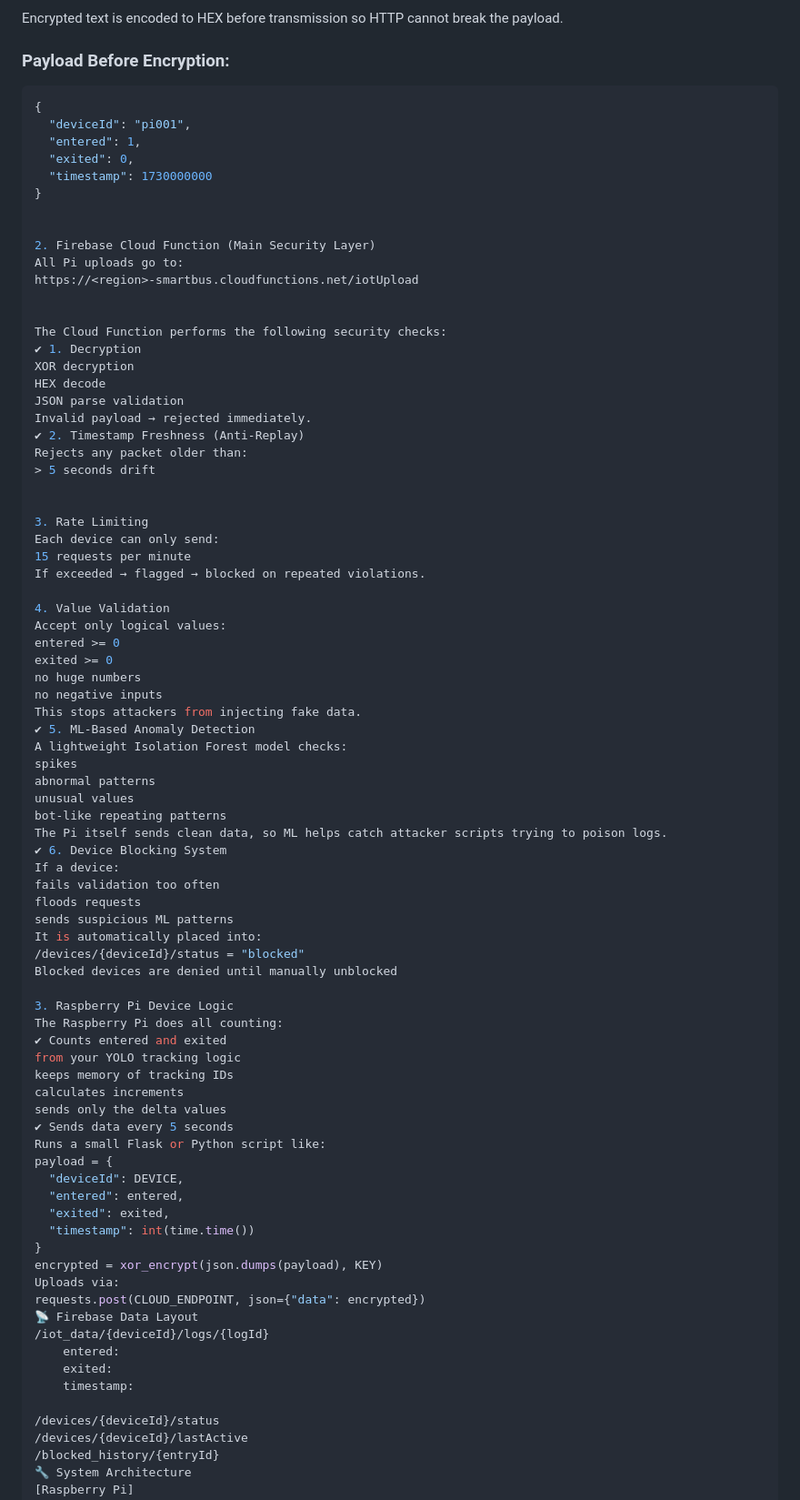
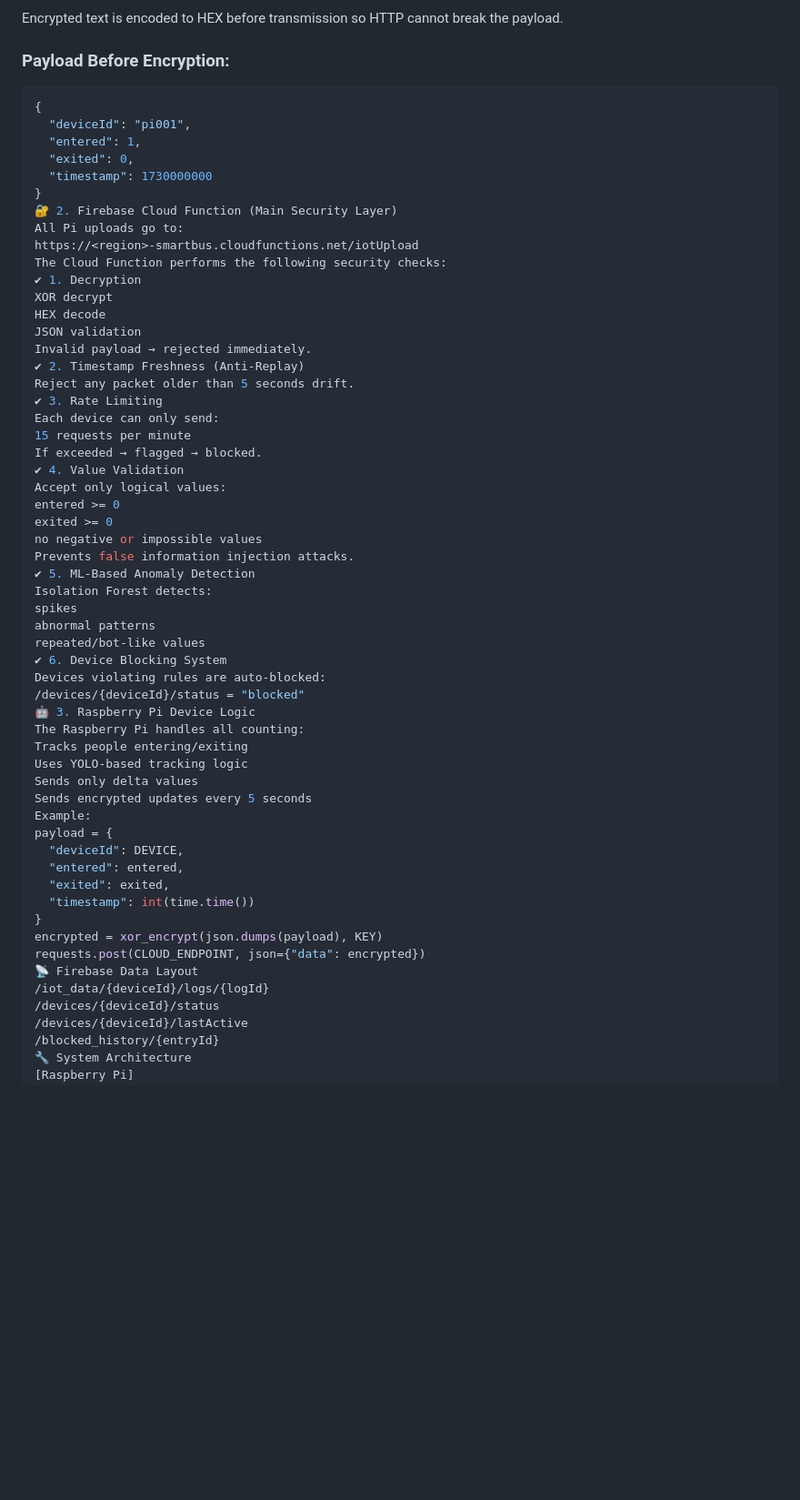
Before and after one commit to Ravi200603/IOT-Device-Security, a Markdown page: README.md, the part around the change printed below. Shown: that part at 91% size. GitHub-like rendering; blank space fills up the shorter version.

Commit message:
Update README.md
Updated README to improve clarity and formatting.

````diff
--- a/README.md
+++ b/README.md
@@ -36,6 +36,7 @@ The Raspberry Pi sends encrypted logs using:
 Encrypted text is encoded to HEX before transmission so HTTP cannot break the payload.
 
 ### Payload Before Encryption:
+
 ```json
 {
   "deviceId": "pi001",
@@ -43,61 +44,42 @@ Encrypted text is encoded to HEX before transmission so HTTP cannot break the pa
   "exited": 0,
   "timestamp": 1730000000
 }
-
-
-2. Firebase Cloud Function (Main Security Layer)
+🔐 2. Firebase Cloud Function (Main Security Layer)
 All Pi uploads go to:
 https://<region>-smartbus.cloudfunctions.net/iotUpload
-
-
 The Cloud Function performs the following security checks:
 ✔ 1. Decryption
-XOR decryption
+XOR decrypt
 HEX decode
-JSON parse validation
+JSON validation
 Invalid payload → rejected immediately.
 ✔ 2. Timestamp Freshness (Anti-Replay)
-Rejects any packet older than:
-> 5 seconds drift
-
-
-3. Rate Limiting
+Reject any packet older than 5 seconds drift.
+✔ 3. Rate Limiting
 Each device can only send:
 15 requests per minute
-If exceeded → flagged → blocked on repeated violations.
-
-4. Value Validation
+If exceeded → flagged → blocked.
+✔ 4. Value Validation
 Accept only logical values:
 entered >= 0
 exited >= 0
-no huge numbers
-no negative inputs
-This stops attackers from injecting fake data.
+no negative or impossible values
+Prevents false information injection attacks.
 ✔ 5. ML-Based Anomaly Detection
-A lightweight Isolation Forest model checks:
+Isolation Forest detects:
 spikes
 abnormal patterns
-unusual values
-bot-like repeating patterns
-The Pi itself sends clean data, so ML helps catch attacker scripts trying to poison logs.
+repeated/bot-like values
 ✔ 6. Device Blocking System
-If a device:
-fails validation too often
-floods requests
-sends suspicious ML patterns
-It is automatically placed into:
+Devices violating rules are auto-blocked:
 /devices/{deviceId}/status = "blocked"
-Blocked devices are denied until manually unblocked
-
-3. Raspberry Pi Device Logic
-The Raspberry Pi does all counting:
-✔ Counts entered and exited
-from your YOLO tracking logic
-keeps memory of tracking IDs
-calculates increments
-sends only the delta values
-✔ Sends data every 5 seconds
-Runs a small Flask or Python script like:
+🤖 3. Raspberry Pi Device Logic
+The Raspberry Pi handles all counting:
+Tracks people entering/exiting
+Uses YOLO-based tracking logic
+Sends only delta values
+Sends encrypted updates every 5 seconds
+Example:
 payload = {
   "deviceId": DEVICE,
   "entered": entered,
@@ -105,14 +87,9 @@ payload = {
   "timestamp": int(time.time())
 }
 encrypted = xor_encrypt(json.dumps(payload), KEY)
-Uploads via:
 requests.post(CLOUD_ENDPOINT, json={"data": encrypted})
 📡 Firebase Data Layout
 /iot_data/{deviceId}/logs/{logId}
-    entered:
-    exited:
-    timestamp:
-
 /devices/{deviceId}/status
 /devices/{deviceId}/lastActive
 /blocked_history/{entryId}
````
Also changed, not shown: other parts of README.md (+1 -4 lines).
